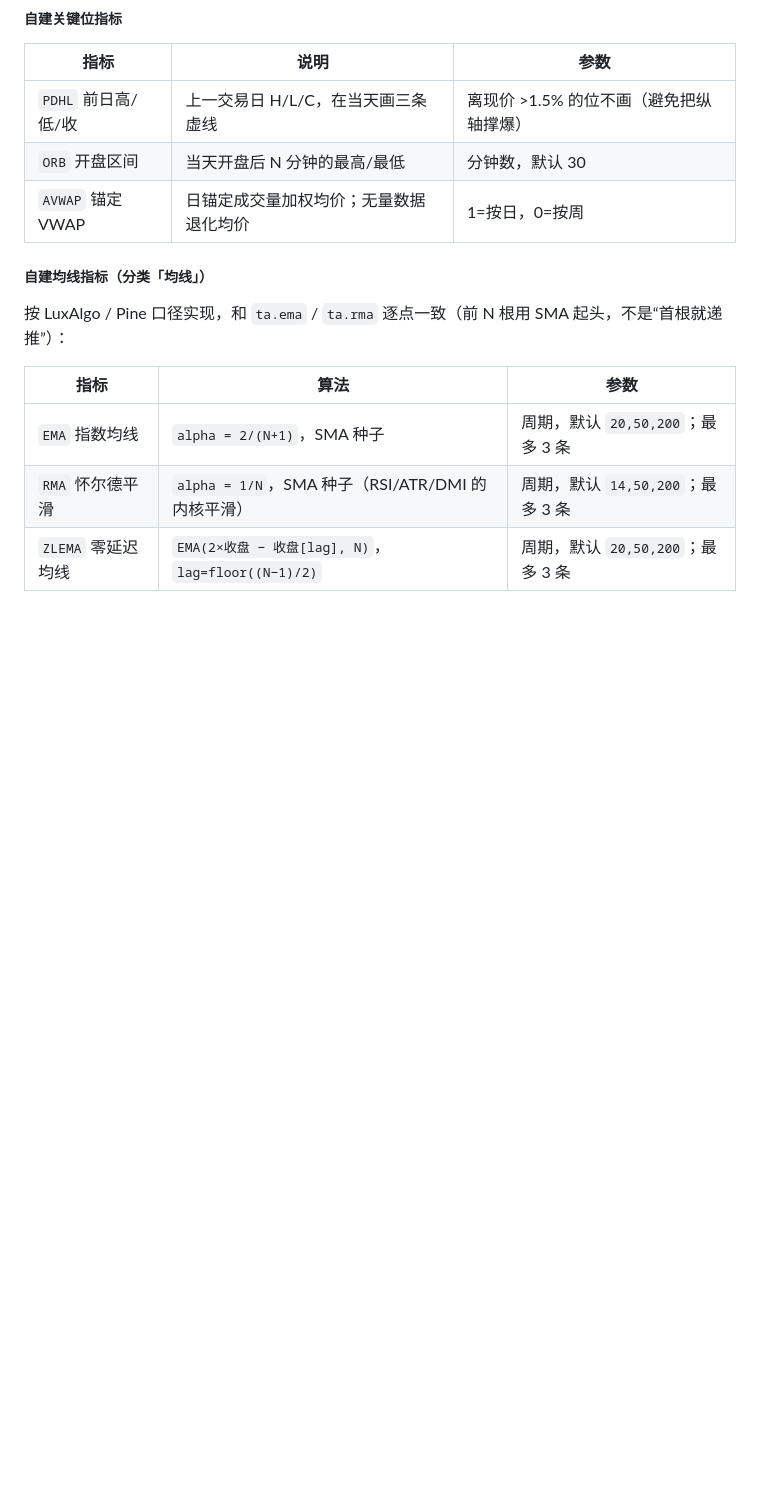
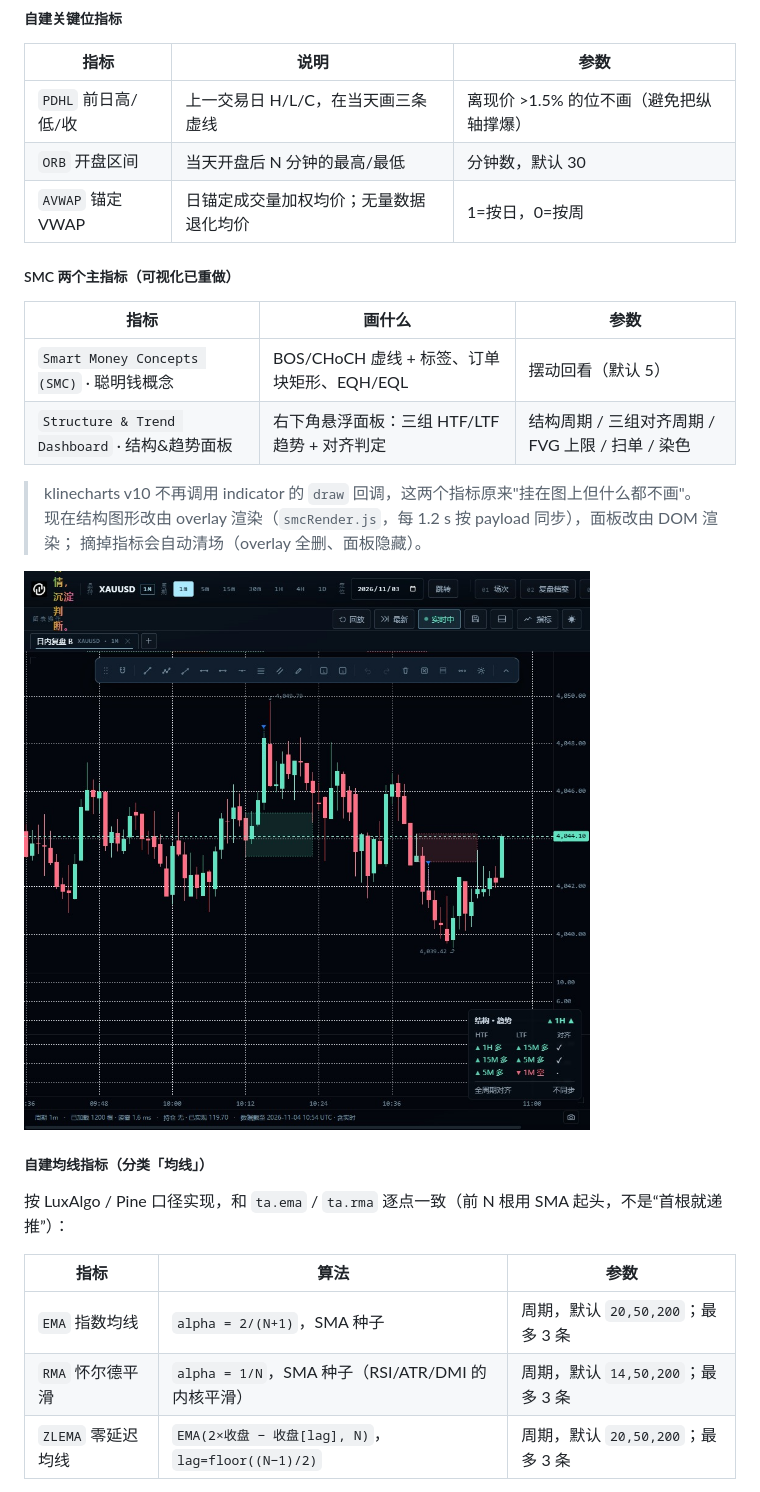
Before and after one commit to sgzlin5/TraderTrain, a Markdown page: docs/MANUAL.md, the part around the change. Rendered like a GitHub page; pictures changed too: docs/ui-smc.jpg (added); blank space fills up the shorter version.

```diff
--- a/docs/MANUAL.md
+++ b/docs/MANUAL.md
@@ -155,6 +155,19 @@ INDICATOR LIBRARY                    ✕
 | `PDHL` 前日高/低/收 | 上一交易日 H/L/C，在当天画三条虚线 | 离现价 >1.5% 的位不画（避免把纵轴撑爆） |
 | `ORB` 开盘区间 | 当天开盘后 N 分钟的最高/最低 | 分钟数，默认 30 |
 | `AVWAP` 锚定 VWAP | 日锚定成交量加权均价；无量数据退化均价 | 1=按日，0=按周 |
+
+##### SMC 两个主指标（可视化已重做）
+
+| 指标 | 画什么 | 参数 |
+|---|---|---|
+| `Smart Money Concepts (SMC)` · 聪明钱概念 | BOS/CHoCH 虚线 + 标签、订单块矩形、EQH/EQL | 摆动回看（默认 5） |
+| `Structure & Trend Dashboard` · 结构&趋势面板 | 右下角悬浮面板：三组 HTF/LTF 趋势 + 对齐判定 | 结构周期 / 三组对齐周期 / FVG 上限 / 扫单 / 染色 |
+
+> klinecharts v10 不再调用 indicator 的 `draw` 回调，这两个指标原来"挂在图上但什么都不画"。
+> 现在结构图形改由 overlay 渲染（`smcRender.js`，每 1.2 s 按 payload 同步），面板改由 DOM 渲染；
+> 摘掉指标会自动清场（overlay 全删、面板隐藏）。
+
+![SMC 结构 + 面板](ui-smc.jpg)
 
 ##### 自建均线指标（分类「均线」）
 
```
Also changed, not shown: docs/ACCEPTANCE.md (+21 -0 lines), 7 other files.
